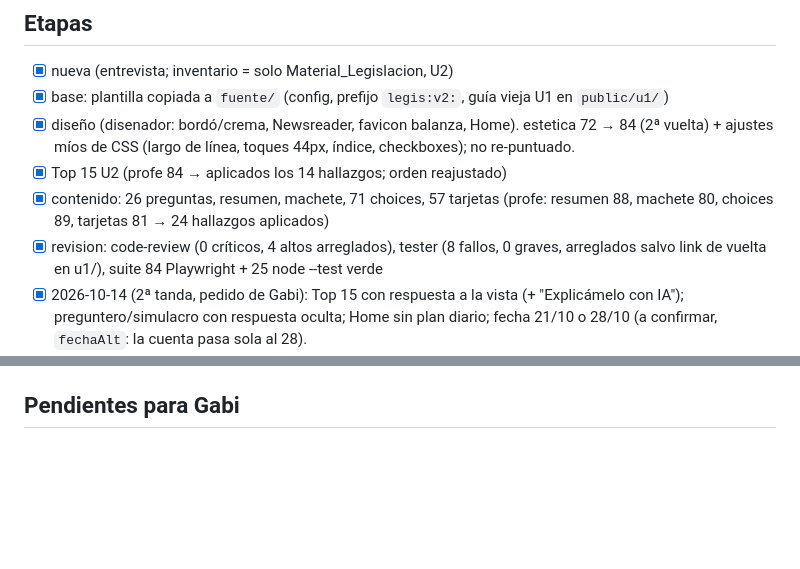
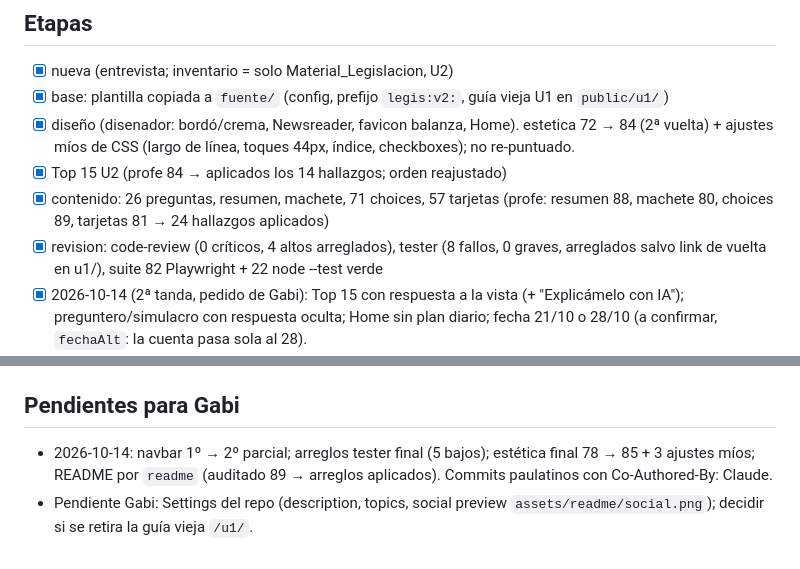
Before and after one commit to gabibertero/legislacion, a Markdown page: ESTADO-SITIO.md, 2 parts joined by grey strips. Drawn GitHub-style; blank space fills up the shorter version.

Commit message:
Estado del sitio actualizado
Co-Authored-By: Claude Opus 5.5 <noreply@anthropic.com>

```diff
--- a/ESTADO-SITIO.md
+++ b/ESTADO-SITIO.md
@@ -16,7 +16,7 @@ URL: https://gabibertero.github.io/legislacion/ · Repo: gabibertero/legislacion
 - [x] diseño (disenador: bordó/crema, Newsreader, favicon balanza, Home). estetica 72 → 84 (2ª vuelta) + ajustes míos de CSS (largo de línea, toques 44px, índice, checkboxes); no re-puntuado.
 - [x] Top 15 U2 (profe 84 → aplicados los 14 hallazgos; orden reajustado)
 - [x] contenido: 26 preguntas, resumen, machete, 71 choices, 57 tarjetas (profe: resumen 88, machete 80, choices 89, tarjetas 81 → 24 hallazgos aplicados)
-- [x] revision: code-review (0 críticos, 4 altos arreglados), tester (8 fallos, 0 graves, arreglados salvo link de vuelta en u1/), suite 84 Playwright + 25 node --test verde
+- [x] revision: code-review (0 críticos, 4 altos arreglados), tester (8 fallos, 0 graves, arreglados salvo link de vuelta en u1/), suite 82 Playwright + 22 node --test verde
 - [x] 2026-10-14 (2ª tanda, pedido de Gabi): Top 15 con respuesta a la vista (+ "Explicámelo con IA"); preguntero/simulacro con respuesta oculta; Home sin plan diario; fecha 21/10 o 28/10 (a confirmar, `fechaAlt`: la cuenta pasa sola al 28).
 - [x] U1 migrada a `parcial-1/` con `fuente/scripts/migrar-u1.py` (datos sacados del bundle viejo a `scripts/migracion-u1/`): 5 preguntas del 1º parcial real (literal) + 11 de desarrollo, resumen 12 temas, 116 choices, 71 tarjetas. Contenido copiado tal cual (no re-auditado por profe). Guía vieja sigue en `/u1/`.
 - [x] publicar: Pages en main · /docs, 20 URLs online en 200 (verificar-online.sh), archivos viejos de la raíz borrados (copia en /u1/).
@@ -29,3 +29,5 @@ URL: https://gabibertero.github.io/legislacion/ · Repo: gabibertero/legislacion
 - Materia sin cálculo: el contenido lo arma `redactor`/`profe`, no `resolvedor` con sympy.
 
 ## Pendientes para Gabi
+- 2026-10-14: navbar 1º → 2º parcial; arreglos tester final (5 bajos); estética final 78 → 85 + 3 ajustes míos; README por `readme` (auditado 89 → arreglos aplicados). Commits paulatinos con Co-Authored-By: Claude.
+- Pendiente Gabi: Settings del repo (description, topics, social preview `assets/readme/social.png`); decidir si se retira la guía vieja `/u1/`.
```
